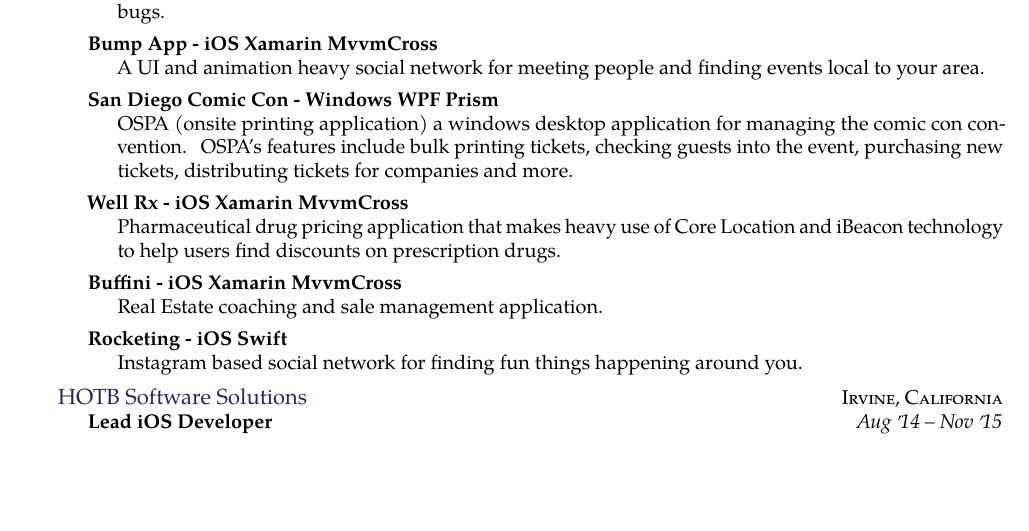
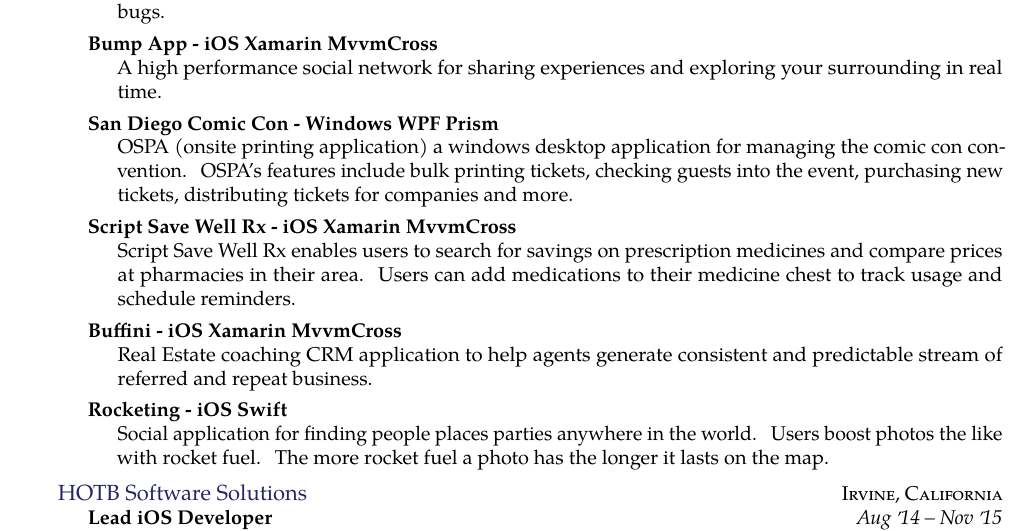
Before and after one commit to jmoyers14/resume, a LaTeX CV (jeremyresume.tex): part of the page before the commit and part of page 1 of 2 after it, cut so that both start at the same text, the shorter picture padded with empty space. Compiled offline with pdfLaTeX.

Commit message:
update app descriptions

```diff
--- a/jeremyresume.tex
+++ b/jeremyresume.tex
@@ -92,7 +92,7 @@
   \headedsubsection
   {Bump App - iOS Xamarin MvvmCross}
   {}
-  {\bodytext{A UI and animation heavy social network for meeting people and finding events local to your area.}}
+  {\bodytext{A high performance social network for sharing experiences and exploring your surrounding in real time.}}
 
    \headedsubsection
   {San Diego Comic Con - Windows WPF Prism}
@@ -100,19 +100,19 @@
   {\bodytext{OSPA (onsite printing application) a windows desktop application for managing the comic con convention. OSPA's features include bulk printing tickets, checking guests into the event, purchasing new tickets, distributing tickets for companies and more.}}
 
    \headedsubsection
-  {Well Rx - iOS Xamarin MvvmCross}
+  {Script Save Well Rx - iOS Xamarin MvvmCross}
   {}
-  {\bodytext{Pharmaceutical drug pricing application that makes heavy use of Core Location and iBeacon technology to help users find discounts on prescription drugs.}}
+  {\bodytext{Script Save Well Rx enables users to search for savings on prescription medicines and compare prices at pharmacies in their area. Users can add medications to their medicine chest to track usage and schedule reminders.}}
 
    \headedsubsection
   {Buffini - iOS Xamarin MvvmCross}
   {}
-  {\bodytext{Real Estate coaching and sale management application.}}
+  {\bodytext{Real Estate coaching CRM application to help agents generate consistent and predictable stream of referred and repeat business.}}
 
    \headedsubsection
   {Rocketing - iOS Swift}
   {}
-  {\bodytext{Instagram based social network for finding fun things happening around you.}}
+  {\bodytext{Social application for finding people places parties anywhere in the world. Users boost photos the like with rocket fuel. The more rocket fuel a photo has the longer it lasts on the map.}}
 }
 \headedsection  % sets the header for a subsection and contains usually body text
   {\href{http://www.hotbsoftware.com}{HOTB Software Solutions} }
```
Also changed, not shown: jeremyresume.pdf.
